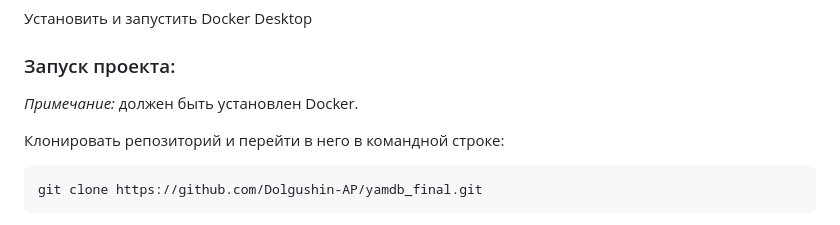
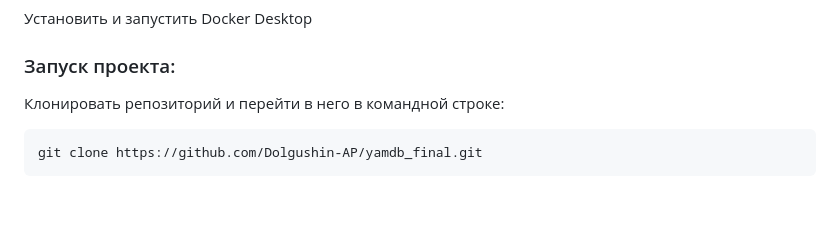
Before and after one commit to Dolgushin-AP/yamdb_final, a Markdown page: README.md, the part around the change printed below. Rendered like a GitHub page; blank space fills up the shorter version.

````diff
--- a/README.md
+++ b/README.md
@@ -15,8 +15,6 @@ yamdb_final
 Установить и запустить Docker Desktop
 
 ### Запуск проекта:
-
-*Примечание:* должен быть установлен Docker.
 
 Клонировать репозиторий и перейти в него в командной строке:
 ```
````
Also changed, not shown: other parts of README.md (+10 -5 lines).
